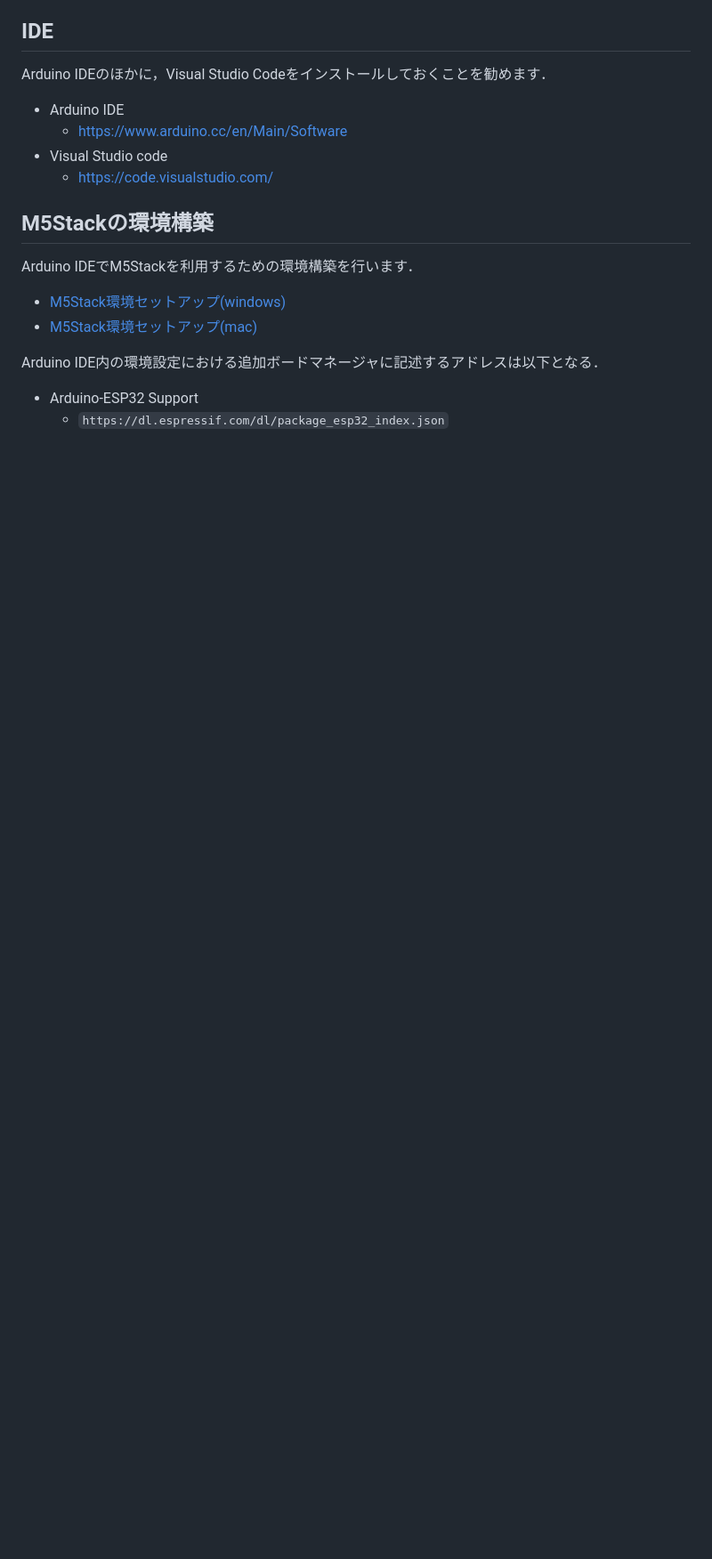
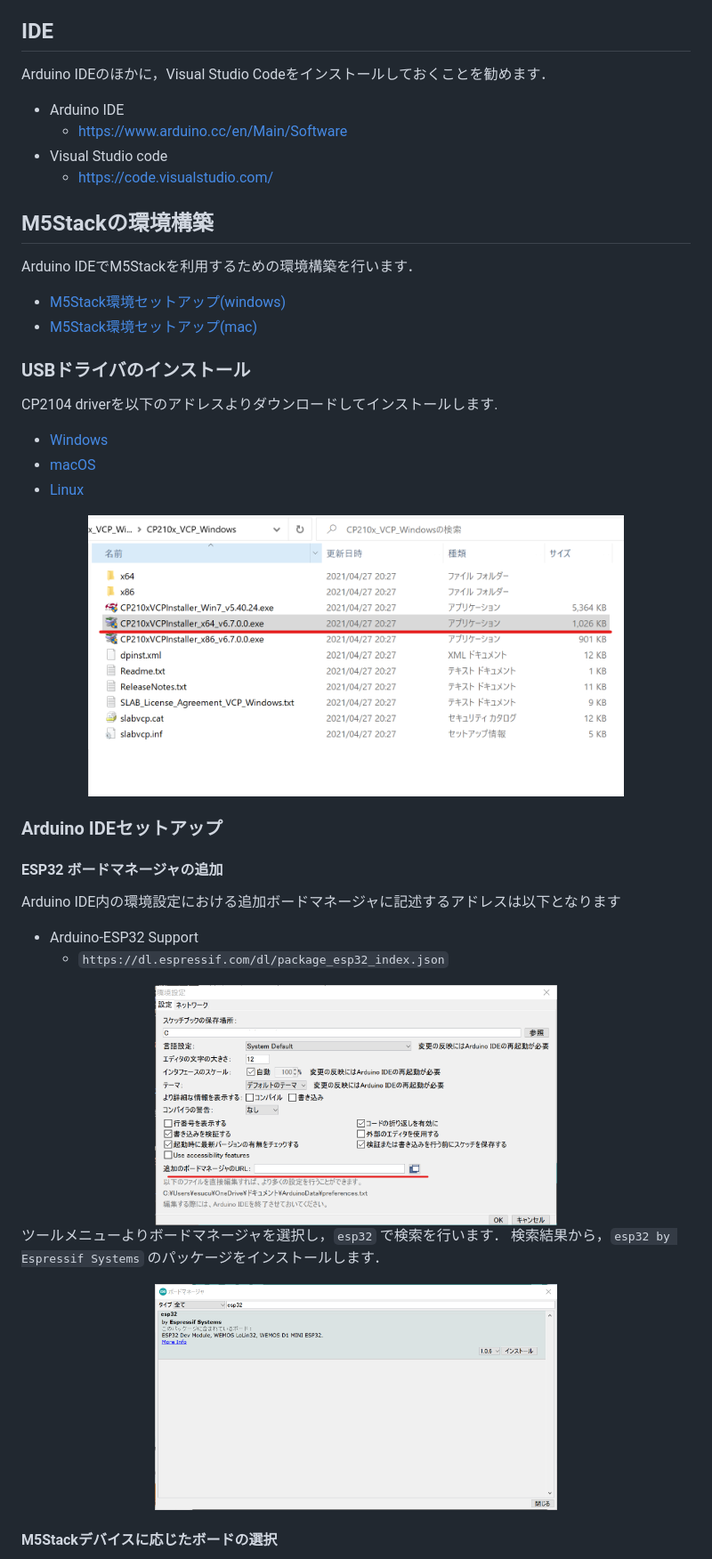
Before and after one commit to ngi644/learn_iot, a Markdown page: readme.md, the part around the change printed below. Shown: that part at 89% size. Rendered like a GitHub page; pictures changed too: images/boardm_url.png (added), images/cp210.png (added), images/esp32borad.png (added); blank space fills up the shorter version.

```diff
--- a/readme.md
+++ b/readme.md
@@ -30,7 +38,42 @@ Arduino IDEでM5Stackを利用するための環境構築を行います．
 - [M5Stack環境セットアップ(windows)](https://docs.m5stack.com/#/en/quick_start/m5core/m5stack_core_get_started_Arduino_Windows?id=step1-download-arduino-esp32-support)
 - [M5Stack環境セットアップ(mac)](https://docs.m5stack.com/#/en/quick_start/m5core/m5stack_core_get_started_Arduino_MacOS)
 
-Arduino IDE内の環境設定における追加ボードマネージャに記述するアドレスは以下となる．
+
+### USBドライバのインストール
+
+CP2104 driverを以下のアドレスよりダウンロードしてインストールします.
+
+- [Windows](https://m5stack.oss-cn-shenzhen.aliyuncs.com/resource/drivers/CP210x_VCP_Windows.zip)
+- [macOS](https://m5stack.oss-cn-shenzhen.aliyuncs.com/resource/drivers/CP210x_VCP_MacOS.zip)
+- [Linux](https://m5stack.oss-cn-shenzhen.aliyuncs.com/resource/drivers/CP210x_VCP_Linux.zip)
+
+
+<center>
+    <img src="./images/cp210.png" width="80%">
+</center>
+
+
+
+### Arduino IDEセットアップ
+
+#### ESP32 ボードマネージャの追加
+
+Arduino IDE内の環境設定における追加ボードマネージャに記述するアドレスは以下となります
 
 - Arduino-ESP32 Support
   - `https://dl.espressif.com/dl/package_esp32_index.json`
+
+<center>
+    <img src="./images/boardm_url.png" width="60%">
+</center>
+
+ツールメニューよりボードマネージャを選択し，`esp32` で検索を行います．
+検索結果から，`esp32 by Espressif Systems` のパッケージをインストールします．
+
+<center>
+    <img src="./images/esp32borad.png" width="60%">
+</center>
+
+
+#### M5Stackデバイスに応じたボードの選択
+
```
Also changed, not shown: other parts of readme.md (+33 -9 lines), images/m5stackcore.png (added), images/selectboard.png (added), 4 other files.
